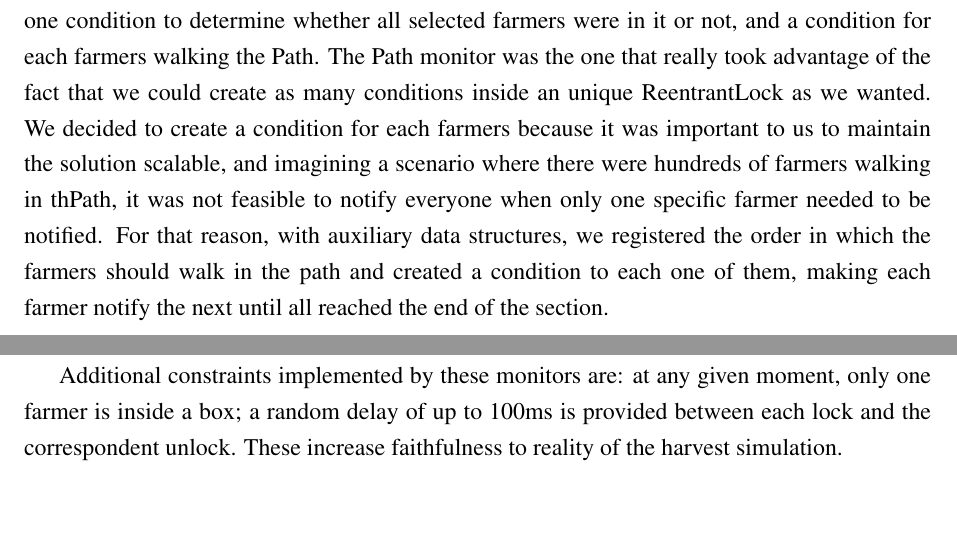
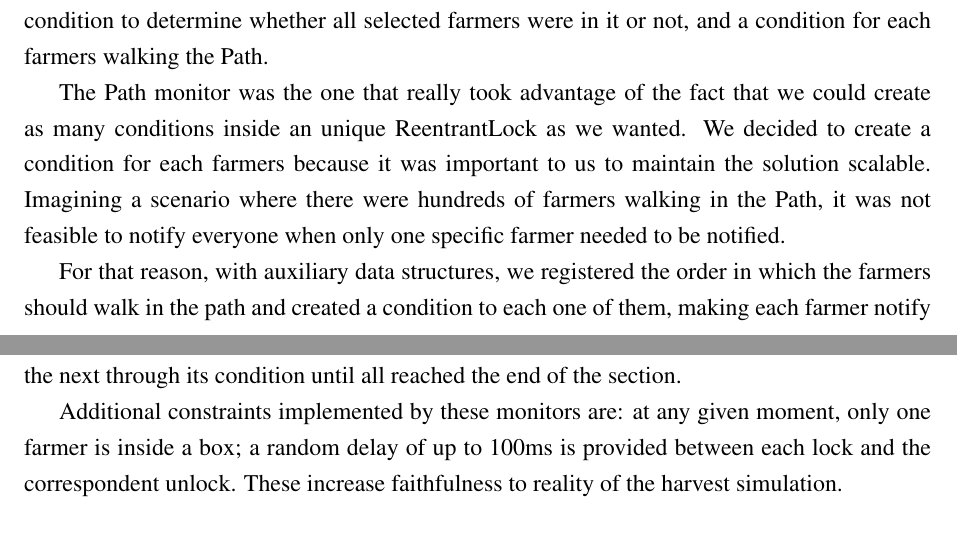
Before and after one commit to FilipePires98/VehicleSupervising, a LaTeX document (Report/report.tex): two parts of pages 10 and 11 of 14, joined at a grey line, cut so that both start at the same text, the shorter picture padded with empty space. Compiled offline with pdfLaTeX.

Commit message:
minor corrections

```diff
--- a/Report/report.tex
+++ b/Report/report.tex
@@ -327,7 +327,11 @@ list of lock waiting threads.
 Storehouse needed two conditions to know if all Farmer threads were ready to be used and if the command 'Prepare' had been given.
 The Granary needed four to check if all selected farmers were inside the Granary to collect corn, to know if the commands 'Collect' and 'Return' had
 been given, and to check if all farmers had attempted to collect corn cobs.
-The Path needed one condition to determine whether all selected farmers were in it or not, and a condition for each farmers walking the Path. The Path monitor was the one that really took advantage of the fact that we could create as many conditions inside an unique ReentrantLock as we wanted. We decided to create a condition for each farmers because it was important to us to maintain the solution scalable, and imagining a scenario where there were hundreds of farmers walking in thPath, it was not feasible to notify everyone when only one specific farmer needed to be notified. For that reason, with auxiliary data structures, we registered the order in which the farmers should walk in the path and created a condition to each one of them, making each farmer notify the next until all reached the end of the section.
+The Path needed one condition to determine whether all selected farmers were in it or not, and a condition for each farmers walking the Path.
+
+The Path monitor was the one that really took advantage of the fact that we could create as many conditions inside an unique ReentrantLock as we wanted. We decided to create a condition for each farmers because it was important to us to maintain the solution scalable. Imagining a scenario where there were hundreds of farmers walking in the Path, it was not feasible to notify everyone when only one specific farmer needed to be notified.
+
+For that reason, with auxiliary data structures, we registered the order in which the farmers should walk in the path and created a condition to each one of them, making each farmer notify the next through its condition until all reached the end of the section.
 
 Additional constraints implemented by these monitors are: at any given moment, only one farmer is inside a box; a random delay of up to 100ms is provided
 between each lock and the correspondent unlock.
```
Also changed, not shown: Report/report.pdf, 3 other files.
